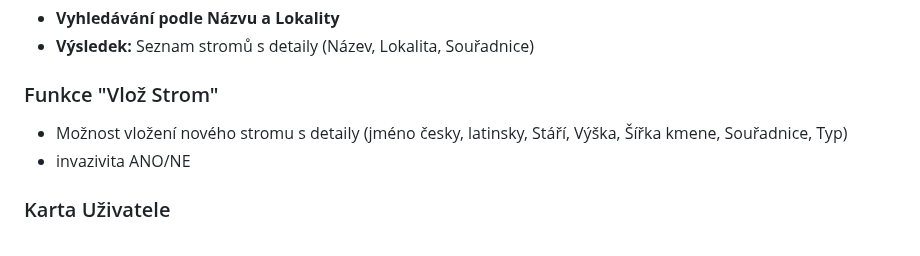
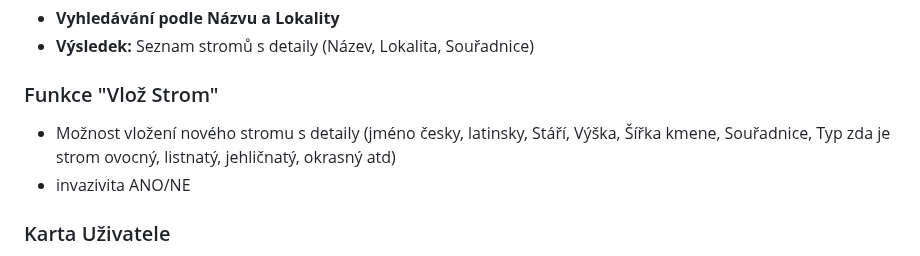
Before and after one commit to RoseeAnn80/codeSchool, a Markdown page: README.md, the part around the change. GitHub-like rendering.

```diff
--- a/README.md
+++ b/README.md
@@ -89,7 +89,7 @@ CREATE TABLE stromy (
 
 ### Funkce "Vlož Strom"
 
-- Možnost vložení nového stromu s detaily (jméno česky, latinsky, Stáří, Výška, Šířka kmene, Souřadnice, Typ)
+- Možnost vložení nového stromu s detaily (jméno česky, latinsky, Stáří, Výška, Šířka kmene, Souřadnice, Typ zda je strom ovocný, listnatý, jehličnatý, okrasný atd)
 - invazivita ANO/NE
 
 ### Karta Uživatele
```
